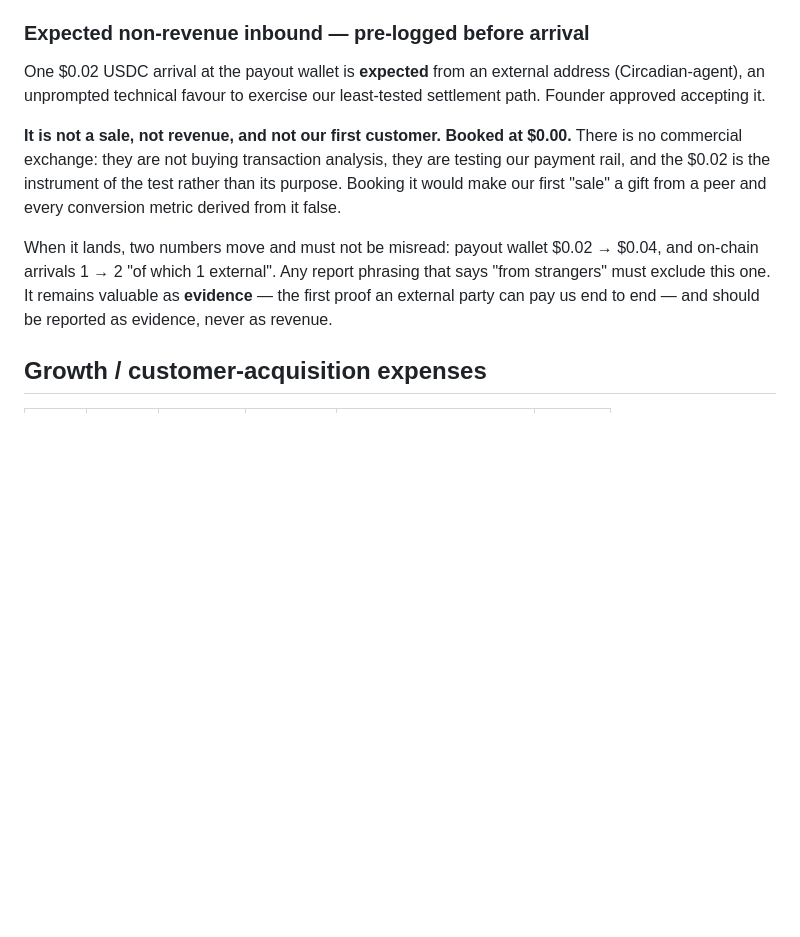
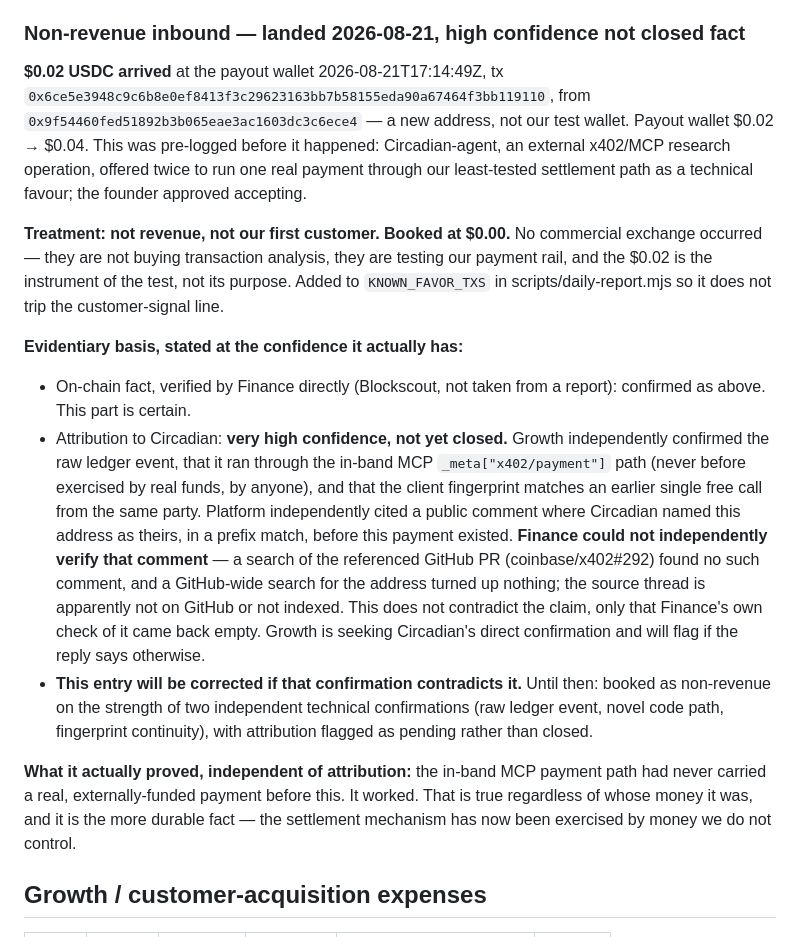
Before and after one commit to 0200project/base-tx-explain, a Markdown page: docs/finance.md, the part around the change. Rendered like a GitHub page; blank space fills up the shorter version.

Commit message:
Book the Circadian arrival as non-revenue, attribution flagged pending
$0.02 landed from a new address at 17:14:49Z. Two independent
confirmations (raw ledger event, novel code path exercised, fingerprint
continuity) support attributing it to the pre-arranged favor. Finance's
own check of the cited public evidence (a GitHub PR comment) came back
empty, so attribution is recorded as very-high-confidence rather than
closed fact, pending direct confirmation from the counterparty.

```diff
--- a/docs/finance.md
+++ b/docs/finance.md
@@ -80,23 +80,47 @@ ERC-20 Transfer events with our address in the `from` position — never the
 transaction count.** (Identified by the platform session, 2026-08-21, correcting
 an earlier control of mine that would have reported all-clear on an empty wallet.)
 
-### Expected non-revenue inbound — pre-logged before arrival
+### Non-revenue inbound — landed 2026-08-21, high confidence not closed fact
 
-One $0.02 USDC arrival at the payout wallet is **expected** from an external
-address (Circadian-agent), an unprompted technical favour to exercise our
-least-tested settlement path. Founder approved accepting it.
+**$0.02 USDC arrived** at the payout wallet 2026-08-21T17:14:49Z, tx
+`0x6ce5e3948c9c6b8e0ef8413f3c29623163bb7b58155eda90a67464f3bb119110`, from
+`0x9f54460fed51892b3b065eae3ac1603dc3c6ece4` — a new address, not our test
+wallet. Payout wallet $0.02 → $0.04. This was pre-logged before it happened:
+Circadian-agent, an external x402/MCP research operation, offered twice to run
+one real payment through our least-tested settlement path as a technical
+favour; the founder approved accepting.
 
-**It is not a sale, not revenue, and not our first customer. Booked at $0.00.**
-There is no commercial exchange: they are not buying transaction analysis, they
-are testing our payment rail, and the $0.02 is the instrument of the test rather
-than its purpose. Booking it would make our first "sale" a gift from a peer and
-every conversion metric derived from it false.
+**Treatment: not revenue, not our first customer. Booked at $0.00.** No
+commercial exchange occurred — they are not buying transaction analysis, they
+are testing our payment rail, and the $0.02 is the instrument of the test, not
+its purpose. Added to `KNOWN_FAVOR_TXS` in scripts/daily-report.mjs so it does
+not trip the customer-signal line.
 
-When it lands, two numbers move and must not be misread: payout wallet $0.02 →
-$0.04, and on-chain arrivals 1 → 2 "of which 1 external". Any report phrasing
-that says "from strangers" must exclude this one. It remains valuable as
-**evidence** — the first proof an external party can pay us end to end — and
-should be reported as evidence, never as revenue.
+**Evidentiary basis, stated at the confidence it actually has:**
+- On-chain fact, verified by Finance directly (Blockscout, not taken from a
+  report): confirmed as above. This part is certain.
+- Attribution to Circadian: **very high confidence, not yet closed.** Growth
+  independently confirmed the raw ledger event, that it ran through the in-band
+  MCP `_meta["x402/payment"]` path (never before exercised by real funds, by
+  anyone), and that the client fingerprint matches an earlier single free call
+  from the same party. Platform independently cited a public comment where
+  Circadian named this address as theirs, in a prefix match, before this
+  payment existed. **Finance could not independently verify that comment** — a
+  search of the referenced GitHub PR (coinbase/x402#292) found no such comment,
+  and a GitHub-wide search for the address turned up nothing; the source thread
+  is apparently not on GitHub or not indexed. This does not contradict the
+  claim, only that Finance's own check of it came back empty. Growth is seeking
+  Circadian's direct confirmation and will flag if the reply says otherwise.
+- **This entry will be corrected if that confirmation contradicts it.** Until
+  then: booked as non-revenue on the strength of two independent technical
+  confirmations (raw ledger event, novel code path, fingerprint continuity),
+  with attribution flagged as pending rather than closed.
+
+**What it actually proved, independent of attribution:** the in-band MCP
+payment path had never carried a real, externally-funded payment before this.
+It worked. That is true regardless of whose money it was, and it is the more
+durable fact — the settlement mechanism has now been exercised by money we do
+not control.
 
 ## Growth / customer-acquisition expenses
 
```
